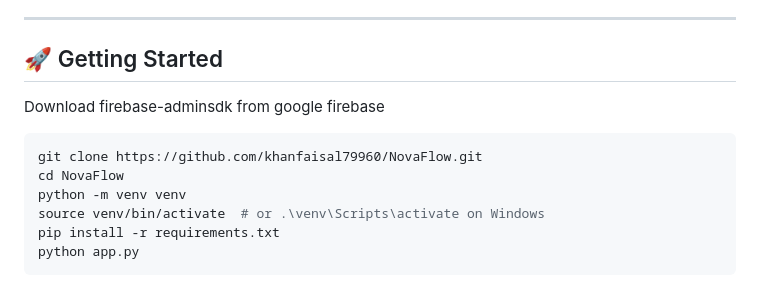
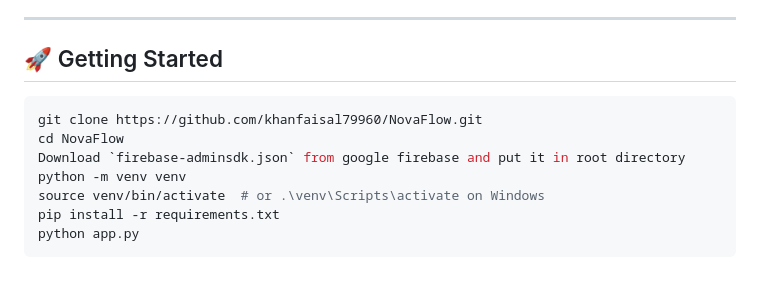
Before and after one commit to khanfaisal79960/NovaFlow, a Markdown page: README.md, the part around the change. Drawn GitHub-style.

````diff
--- a/README.md
+++ b/README.md
@@ -53,11 +53,12 @@
 
 ## 🚀 Getting Started
 
-Download firebase-adminsdk from google firebase
+
 
 ```bash
 git clone https://github.com/khanfaisal79960/NovaFlow.git
 cd NovaFlow
+Download `firebase-adminsdk.json` from google firebase and put it in root directory
 python -m venv venv
 source venv/bin/activate  # or .\venv\Scripts\activate on Windows
 pip install -r requirements.txt
````
